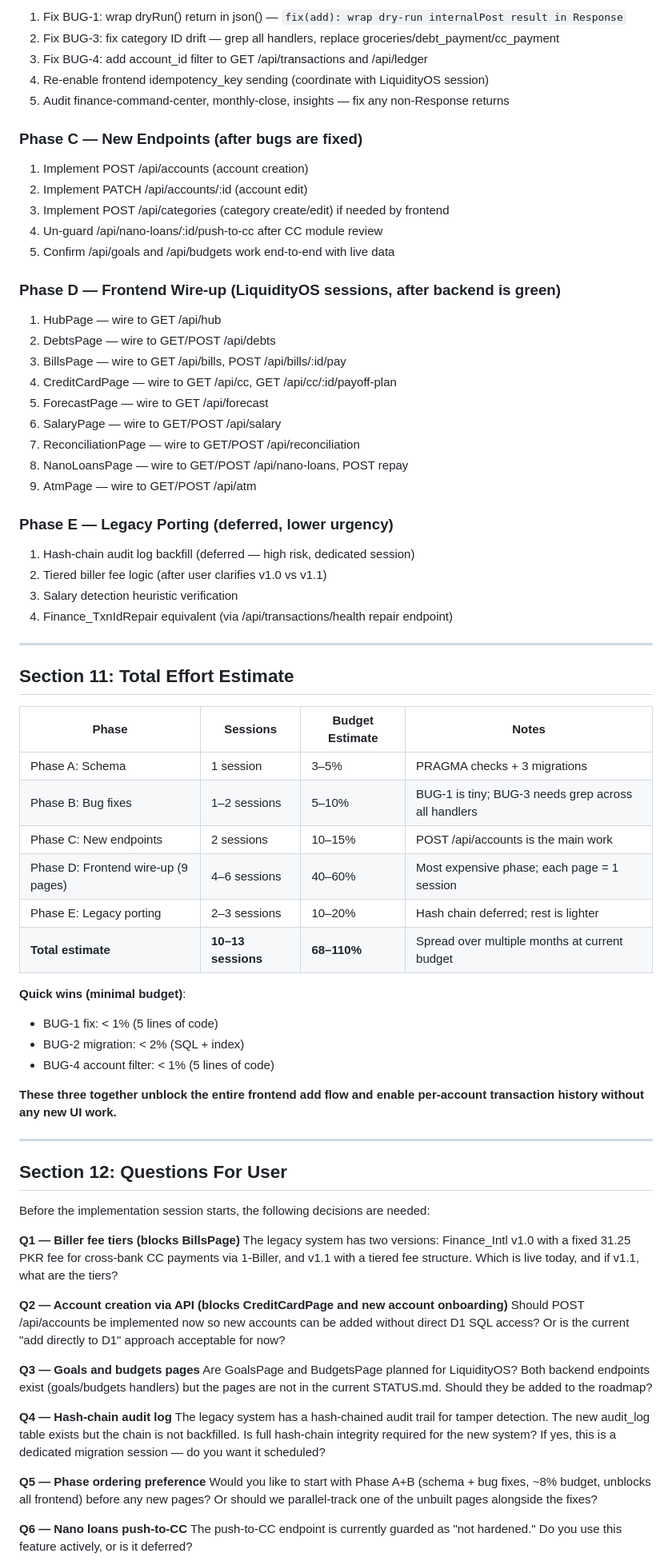
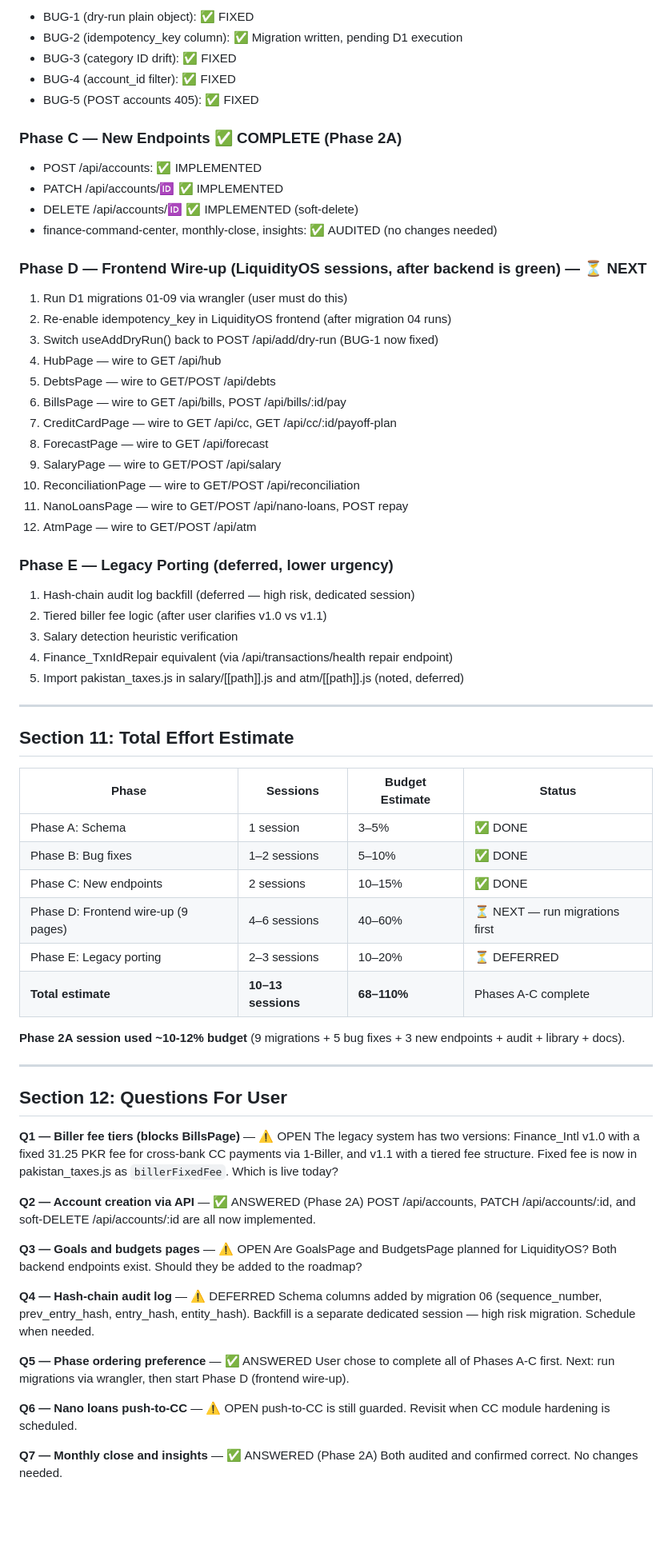
Before and after one commit to Zeeshan211/sovereign-finance, a Markdown page: BACKEND_COMPLETE_PLAN.md, the part around one of its changes. Shown at 80% size. Drawn GitHub-style; blank space fills up the shorter version.

```diff
--- a/BACKEND_COMPLETE_PLAN.md
+++ b/BACKEND_COMPLETE_PLAN.md
@@ -522,29 +505,31 @@ Source: LEGACY_FINANCE_INVENTORY.md (sovereign-ops-private_sheet)
 
-1. Fix BUG-1: wrap dryRun() return in json() — `fix(add): wrap dry-run internalPost result in Response`
-2. Fix BUG-3: fix category ID drift — grep all handlers, replace groceries/debt_payment/cc_payment
-3. Fix BUG-4: add account_id filter to GET /api/transactions and /api/ledger
-4. Re-enable frontend idempotency_key sending (coordinate with LiquidityOS session)
-5. Audit finance-command-center, monthly-close, insights — fix any non-Response returns
+- BUG-1 (dry-run plain object): ✅ FIXED
+- BUG-2 (idempotency_key column): ✅ Migration written, pending D1 execution
+- BUG-3 (category ID drift): ✅ FIXED
+- BUG-4 (account_id filter): ✅ FIXED
+- BUG-5 (POST accounts 405): ✅ FIXED
 
-### Phase C — New Endpoints (after bugs are fixed)
+### Phase C — New Endpoints ✅ COMPLETE (Phase 2A)
 
-1. Implement POST /api/accounts (account creation)
-2. Implement PATCH /api/accounts/:id (account edit)
-3. Implement POST /api/categories (category create/edit) if needed by frontend
-4. Un-guard /api/nano-loans/:id/push-to-cc after CC module review
-5. Confirm /api/goals and /api/budgets work end-to-end with live data
+- POST /api/accounts: ✅ IMPLEMENTED
+- PATCH /api/accounts/:id: ✅ IMPLEMENTED
+- DELETE /api/accounts/:id: ✅ IMPLEMENTED (soft-delete)
+- finance-command-center, monthly-close, insights: ✅ AUDITED (no changes needed)
 
-### Phase D — Frontend Wire-up (LiquidityOS sessions, after backend is green)
+### Phase D — Frontend Wire-up (LiquidityOS sessions, after backend is green) — ⏳ NEXT
 
-1. HubPage — wire to GET /api/hub
-2. DebtsPage — wire to GET/POST /api/debts
-3. BillsPage — wire to GET /api/bills, POST /api/bills/:id/pay
-4. CreditCardPage — wire to GET /api/cc, GET /api/cc/:id/payoff-plan
-5. ForecastPage — wire to GET /api/forecast
-6. SalaryPage — wire to GET/POST /api/salary
-7. ReconciliationPage — wire to GET/POST /api/reconciliation
-8. NanoLoansPage — wire to GET/POST /api/nano-loans, POST repay
-9. AtmPage — wire to GET/POST /api/atm
+1. Run D1 migrations 01-09 via wrangler (user must do this)
+2. Re-enable idempotency_key in LiquidityOS frontend (after migration 04 runs)
+3. Switch useAddDryRun() back to POST /api/add/dry-run (BUG-1 now fixed)
+4. HubPage — wire to GET /api/hub
+5. DebtsPage — wire to GET/POST /api/debts
+6. BillsPage — wire to GET /api/bills, POST /api/bills/:id/pay
+7. CreditCardPage — wire to GET /api/cc, GET /api/cc/:id/payoff-plan
+8. ForecastPage — wire to GET /api/forecast
+9. SalaryPage — wire to GET/POST /api/salary
+10. ReconciliationPage — wire to GET/POST /api/reconciliation
+11. NanoLoansPage — wire to GET/POST /api/nano-loans, POST repay
+12. AtmPage — wire to GET/POST /api/atm
 
 ### Phase E — Legacy Porting (deferred, lower urgency)
 
@@ -552,48 +537,45 @@ Source: LEGACY_FINANCE_INVENTORY.md (sovereign-ops-private_sheet)
 2. Tiered biller fee logic (after user clarifies v1.0 vs v1.1)
 3. Salary detection heuristic verification
 4. Finance_TxnIdRepair equivalent (via /api/transactions/health repair endpoint)
+5. Import pakistan_taxes.js in salary/[[path]].js and atm/[[path]].js (noted, deferred)
 
 ---
 
 ## Section 11: Total Effort Estimate
 
-| Phase | Sessions | Budget Estimate | Notes |
+| Phase | Sessions | Budget Estimate | Status |
 |---|---|---|---|
-| Phase A: Schema | 1 session | 3–5% | PRAGMA checks + 3 migrations |
-| Phase B: Bug fixes | 1–2 sessions | 5–10% | BUG-1 is tiny; BUG-3 needs grep across all handlers |
-| Phase C: New endpoints | 2 sessions | 10–15% | POST /api/accounts is the main work |
-| Phase D: Frontend wire-up (9 pages) | 4–6 sessions | 40–60% | Most expensive phase; each page = 1 session |
-| Phase E: Legacy porting | 2–3 sessions | 10–20% | Hash chain deferred; rest is lighter |
-| **Total estimate** | **10–13 sessions** | **68–110%** | Spread over multiple months at current budget |
+| Phase A: Schema | 1 session | 3–5% | ✅ DONE |
+| Phase B: Bug fixes | 1–2 sessions | 5–10% | ✅ DONE |
+| Phase C: New endpoints | 2 sessions | 10–15% | ✅ DONE |
+| Phase D: Frontend wire-up (9 pages) | 4–6 sessions | 40–60% | ⏳ NEXT — run migrations first |
+| Phase E: Legacy porting | 2–3 sessions | 10–20% | ⏳ DEFERRED |
+| **Total estimate** | **10–13 sessions** | **68–110%** | Phases A-C complete |
 
-**Quick wins (minimal budget)**:
-- BUG-1 fix: < 1% (5 lines of code)
-- BUG-2 migration: < 2% (SQL + index)
-- BUG-4 account filter: < 1% (5 lines of code)
-
-**These three together unblock the entire frontend add flow and enable per-account transaction history without any new UI work.**
+**Phase 2A session used ~10-12% budget** (9 migrations + 5 bug fixes + 3 new endpoints + audit + library + docs).
 
 ---
 
 ## Section 12: Questions For User
 
-Before the implementation session starts, the following decisions are needed:
+**Q1 — Biller fee tiers (blocks BillsPage)** — ⚠️ OPEN
+The legacy system has two versions: Finance_Intl v1.0 with a fixed 31.25 PKR fee for cross-bank CC payments via 1-Biller, and v1.1 with a tiered fee structure. Fixed fee is now in pakistan_taxes.js as `billerFixedFee`. Which is live today?
 
-**Q1 — Biller fee tiers (blocks BillsPage)**
-The legacy system has two versions: Finance_Intl v1.0 with a fixed 31.25 PKR fee for cross-bank CC payments via 1-Biller, and v1.1 with a tiered fee structure. Which is live today, and if v1.1, what are the tiers?
+**Q2 — Account creation via API** — ✅ ANSWERED (Phase 2A)
+POST /api/accounts, PATCH /api/accounts/:id, and soft-DELETE /api/accounts/:id are all now implemented.
 
-**Q2 — Account creation via API (blocks CreditCardPage and new account onboarding)**
-Should POST /api/accounts be implemented now so new accounts can be added without direct D1 SQL access? Or is the current "add directly to D1" approach acceptable for now?
+**Q3 — Goals and budgets pages** — ⚠️ OPEN
+Are GoalsPage and BudgetsPage planned for LiquidityOS? Both backend endpoints exist. Should they be added to the roadmap?
 
-**Q3 — Goals and budgets pages**
-Are GoalsPage and BudgetsPage planned for LiquidityOS? Both backend endpoints exist (goals/budgets handlers) but the pages are not in the current STATUS.md. Should they be added to the roadmap?
+**Q4 — Hash-chain audit log** — ⚠️ DEFERRED
+Schema columns added by migration 06 (sequence_number, prev_entry_hash, entry_hash, entity_hash). Backfill is a separate dedicated session — high risk migration. Schedule when needed.
 
-**Q4 — Hash-chain audit log**
-The legacy system has a hash-chained audit trail for tamper detection. The new audit_log table exists but the chain is not backfilled. Is full hash-chain integrity required for the new system? If yes, this is a dedicated migration session — do you want it scheduled?
+**Q5 — Phase ordering preference** — ✅ ANSWERED
+User chose to complete all of Phases A-C first. Next: run migrations via wrangler, then start Phase D (frontend wire-up).
 
-**Q5 — Phase ordering preference**
-Would you like to start with Phase A+B (schema + bug fixes, ~8% budget, unblocks all frontend) before any new pages? Or should we parallel-track one of the unbuilt pages alongside the fixes?
+**Q6 — Nano loans push-to-CC** — ⚠️ OPEN
+push-to-CC is still guarded. Revisit when CC module hardening is scheduled.
 
-**Q6 — Nano loans push-to-CC**
-The push-to-CC endpoint is currently guarded as "not hardened." Do you use this feature actively, or is it deferred?
+**Q7 — Monthly close and insights** — ✅ ANSWERED (Phase 2A)
+Both audited and confirmed correct. No changes needed.
 
```
Also changed, not shown: other parts of BACKEND_COMPLETE_PLAN.md (+192 -209 lines).
